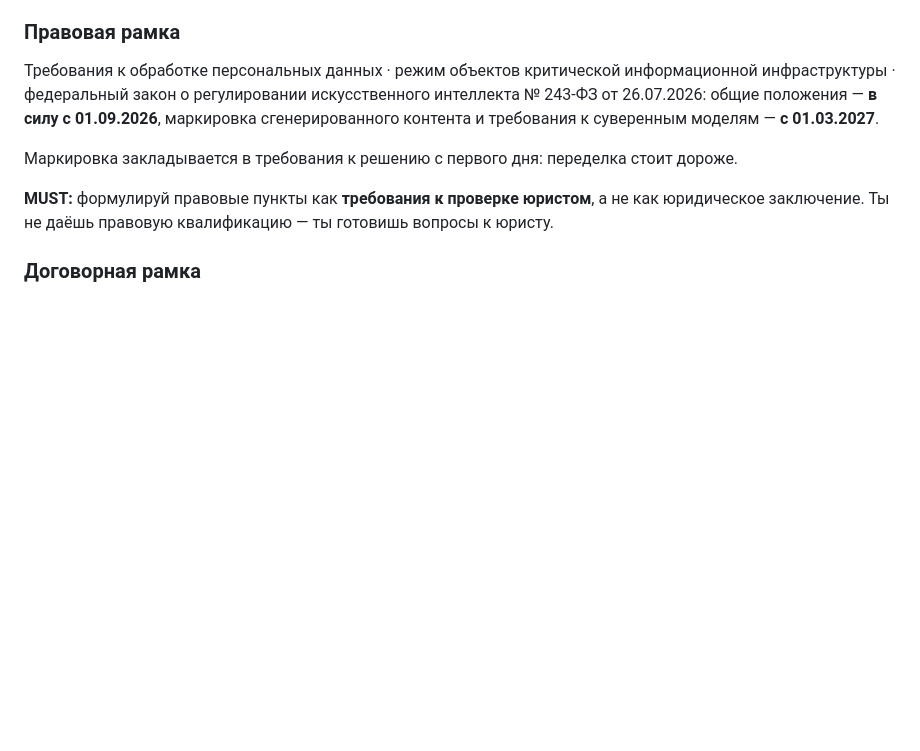
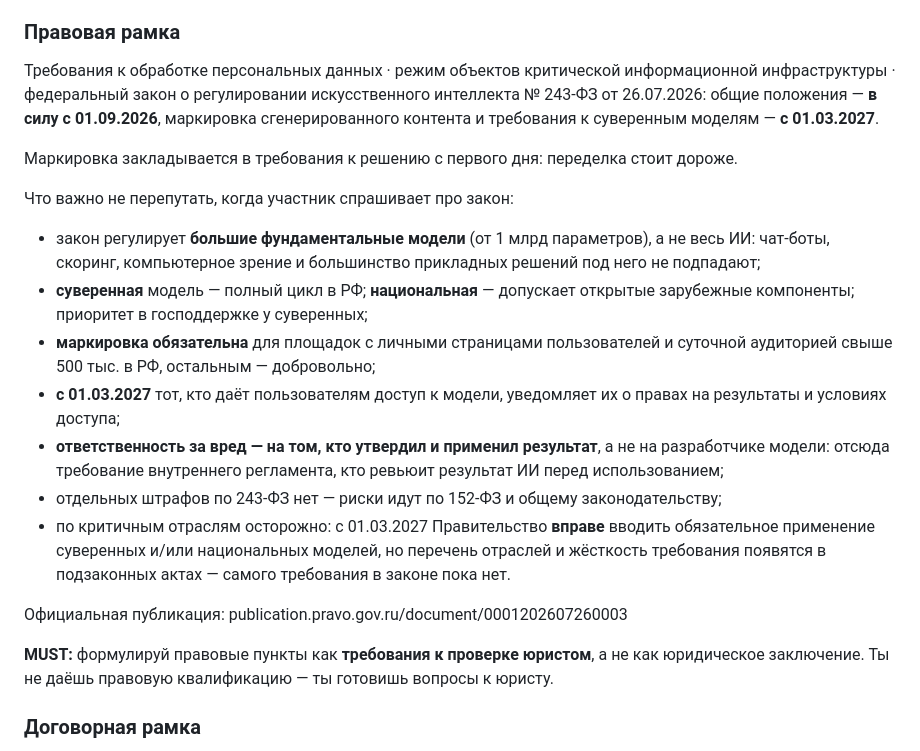
Before and after one commit to wybaeb/veb-ai-practice, a Markdown page: AGENTS.md, the part around the change. Rendered like a GitHub page; blank space fills up the shorter version.

Commit message:
Правовая рамка: что именно вводит 243-ФЗ — пороги, статусы моделей, адресат ответственности, ссылка на официальную публикацию

```diff
--- a/AGENTS.md
+++ b/AGENTS.md
@@ -416,6 +416,25 @@ NPV > 0; сверху — отраслевые бенчмарки лидеров
 
 Маркировка закладывается в требования к решению с первого дня: переделка стоит дороже.
 
+Что важно не перепутать, когда участник спрашивает про закон:
+
+- закон регулирует **большие фундаментальные модели** (от 1 млрд параметров), а не весь ИИ:
+  чат-боты, скоринг, компьютерное зрение и большинство прикладных решений под него не подпадают;
+- **суверенная** модель — полный цикл в РФ; **национальная** — допускает открытые зарубежные
+  компоненты; приоритет в господдержке у суверенных;
+- **маркировка обязательна** для площадок с личными страницами пользователей и суточной
+  аудиторией свыше 500 тыс. в РФ, остальным — добровольно;
+- **с 01.03.2027** тот, кто даёт пользователям доступ к модели, уведомляет их о правах
+  на результаты и условиях доступа;
+- **ответственность за вред — на том, кто утвердил и применил результат**, а не на разработчике
+  модели: отсюда требование внутреннего регламента, кто ревьюит результат ИИ перед использованием;
+- отдельных штрафов по 243-ФЗ нет — риски идут по 152-ФЗ и общему законодательству;
+- по критичным отраслям осторожно: с 01.03.2027 Правительство **вправе** вводить обязательное
+  применение суверенных и/или национальных моделей, но перечень отраслей и жёсткость требования
+  появятся в подзаконных актах — самого требования в законе пока нет.
+
+Официальная публикация: publication.pravo.gov.ru/document/0001202607260003
+
 **MUST:** формулируй правовые пункты как **требования к проверке юристом**, а не как
 юридическое заключение. Ты не даёшь правовую квалификацию — ты готовишь вопросы к юристу.
 
```
